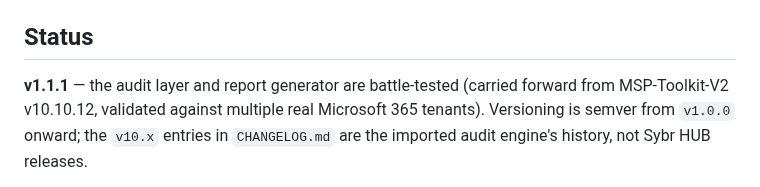
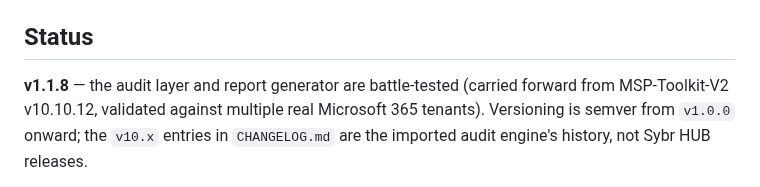
Before and after one commit to franzjeger/sybr-hub, a Markdown page: README.md, the part around the change. Rendered like a GitHub page.

```diff
--- a/README.md
+++ b/README.md
@@ -87,7 +87,7 @@ alongside an exported master key.
 
 ## Status
 
-**v1.1.1** — the audit layer and report generator are battle-tested
+**v1.1.8** — the audit layer and report generator are battle-tested
 (carried forward from MSP-Toolkit-V2 v10.10.12, validated against multiple real
 Microsoft 365 tenants). Versioning is semver from `v1.0.0` onward; the `v10.x`
 entries in `CHANGELOG.md` are the imported audit engine's history, not Sybr HUB
```
Also changed, not shown: CHANGELOG.md (+1 -1 lines).
